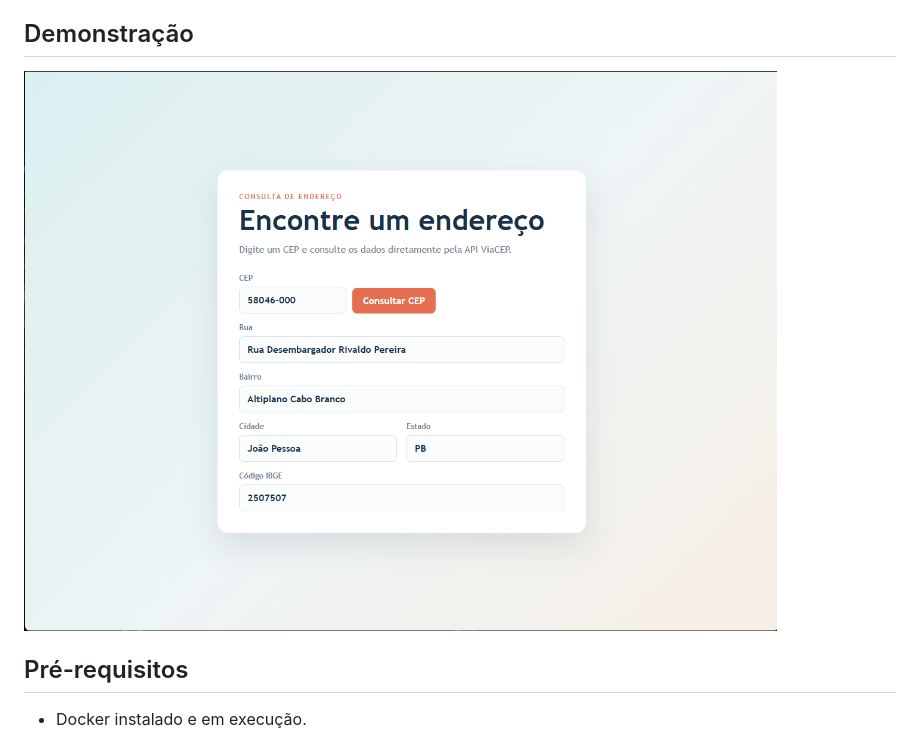
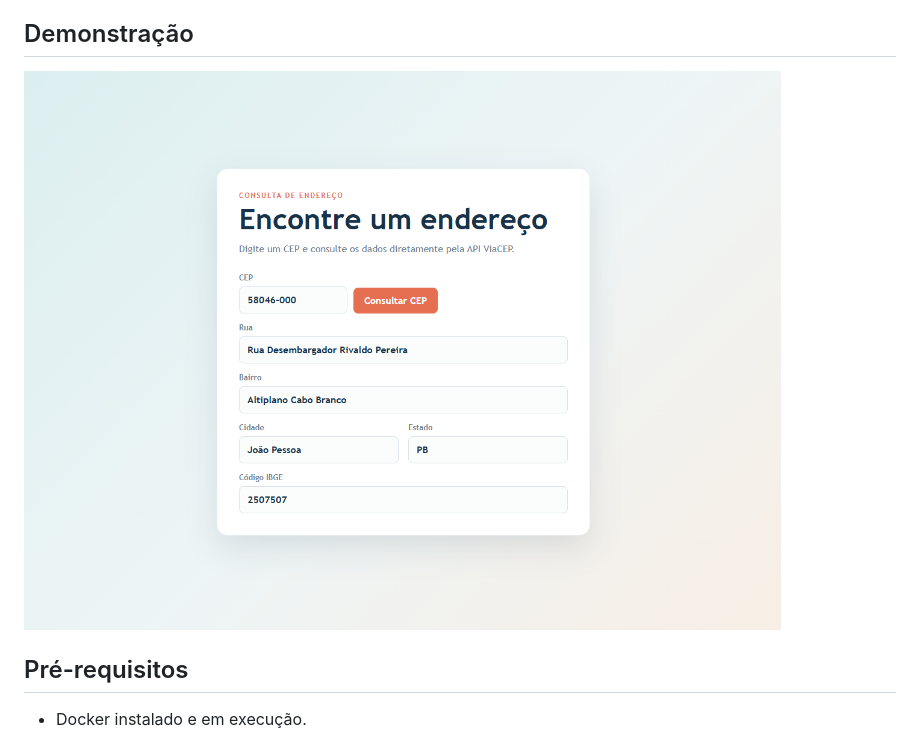
Before and after one commit to SamiraCavalcanti/dockerfile-nginx, a Markdown page: README.md, the part around the change. Drawn GitHub-style; pictures changed too: viacep-.png (added), viacep.png (deleted).

Commit message:
Adicionar imagem

```diff
--- a/README.md
+++ b/README.md
@@ -4,7 +4,7 @@ Aplicação web simples para consultar endereços a partir de um CEP. A página
 
 ## Demonstração
 
-![Aplicação NGINX ViaCEP](/viacep.png)
+![Aplicação NGINX ViaCEP](/viacep-.png)
 
 ## Pré-requisitos
 
```
